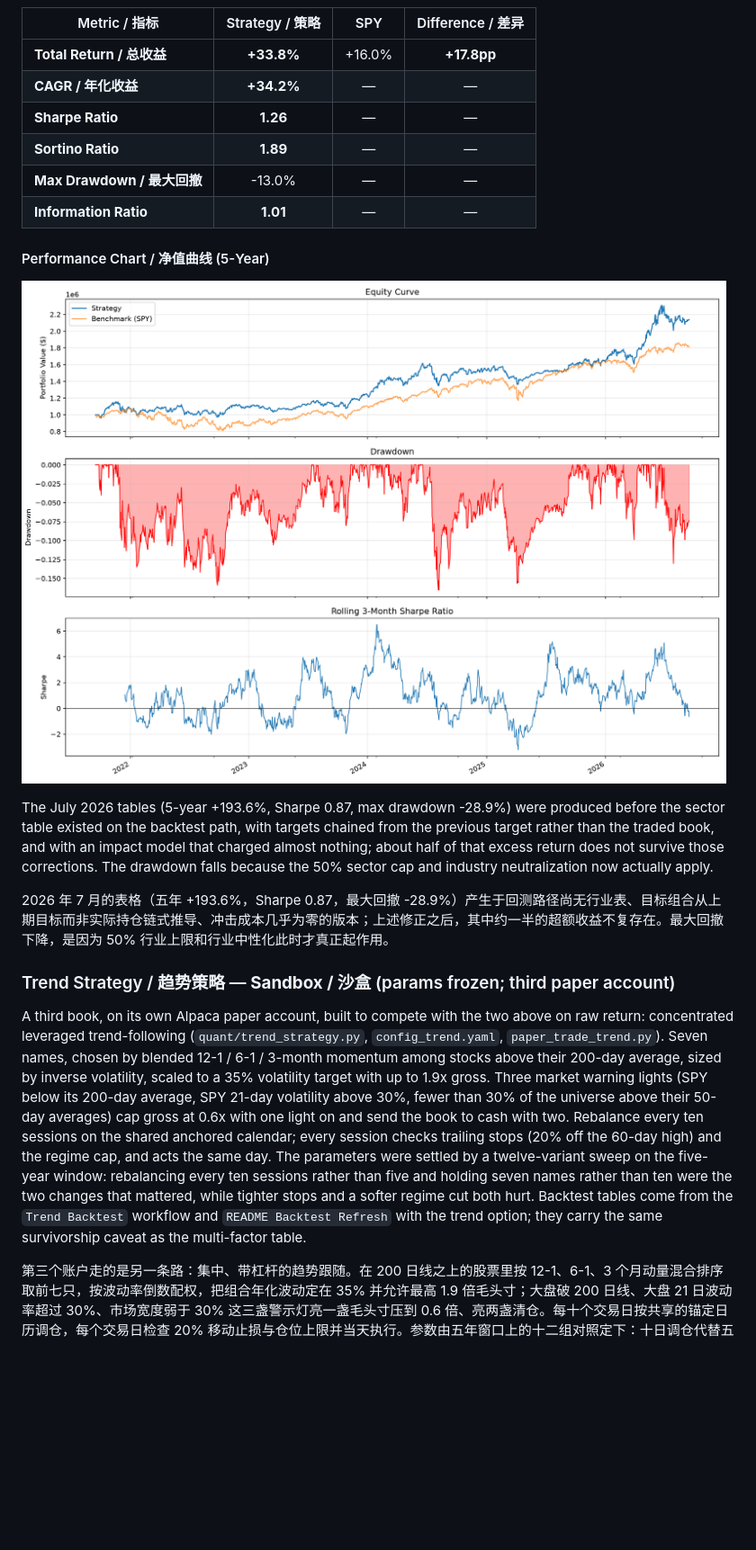
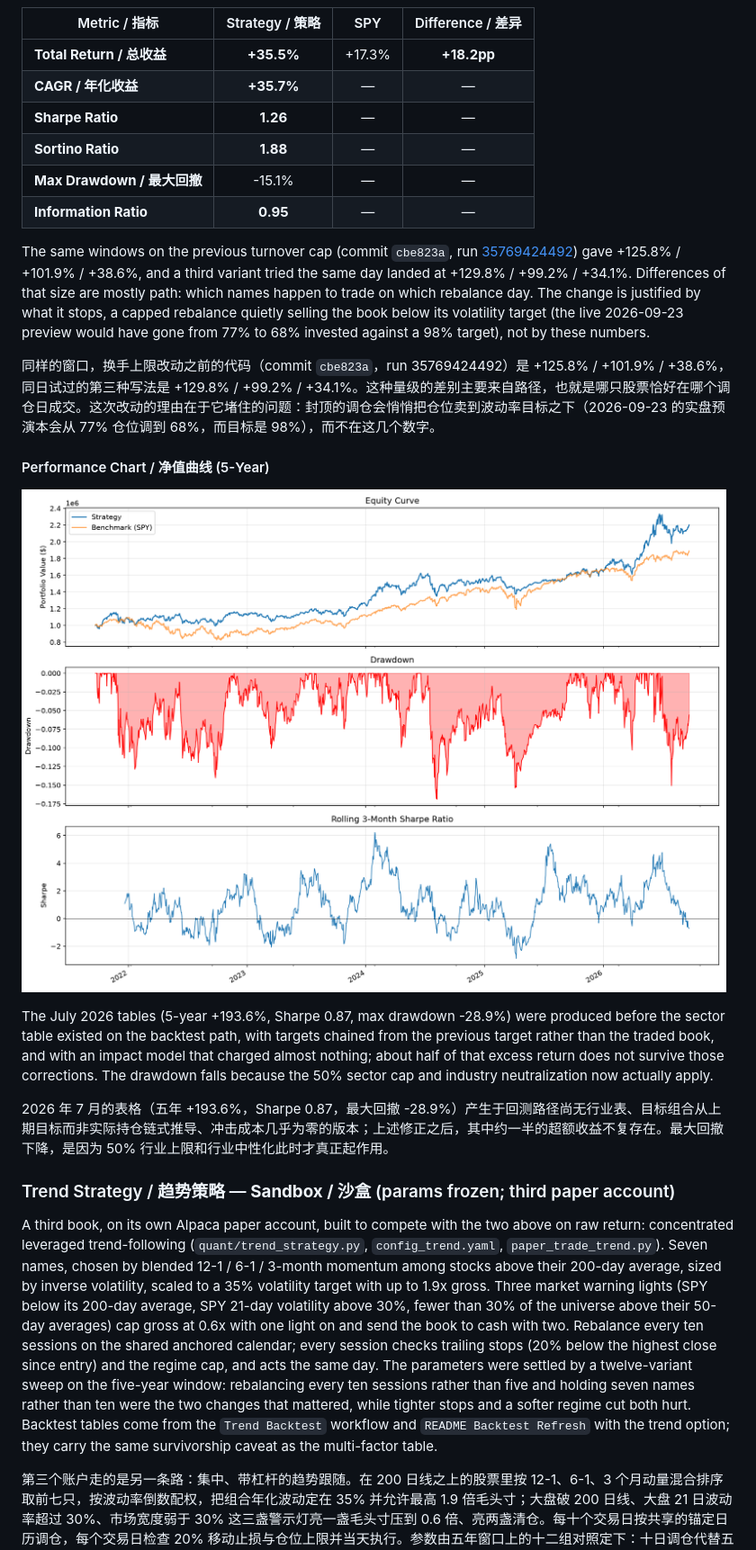
Before and after one commit to yingwang/trade, a Markdown page: README.md, the part around one of its changes. Shown at 90% size. Rendered like a GitHub page; pictures changed too: backtest_5yr.png; blank space fills up the shorter version.

```diff
--- a/README.md
+++ b/README.md
@@ -67,12 +67,16 @@ Recomputed 2026-09-16 by the `README Backtest Refresh` workflow (Actions run [35
 
 | Metric / 指标 | Strategy / 策略 | SPY | Difference / 差异 |
 |---------------|:-----------:|:---:|:---------:|
-| **Total Return / 总收益** | **+33.8%** | +16.0% | **+17.8pp** |
-| **CAGR / 年化收益** | **+34.2%** | — | — |
+| **Total Return / 总收益** | **+35.5%** | +17.3% | **+18.2pp** |
+| **CAGR / 年化收益** | **+35.7%** | — | — |
 | **Sharpe Ratio** | **1.26** | — | — |
-| **Sortino Ratio** | **1.89** | — | — |
-| **Max Drawdown / 最大回撤** | -13.0% | — | — |
-| **Information Ratio** | **1.01** | — | — |
+| **Sortino Ratio** | **1.88** | — | — |
+| **Max Drawdown / 最大回撤** | -15.1% | — | — |
+| **Information Ratio** | **0.95** | — | — |
+
+The same windows on the previous turnover cap (commit `cbe823a`, run [35769424492](https://github.com/yingwang/trade/actions/runs/35769424492)) gave +125.8% / +101.9% / +38.6%, and a third variant tried the same day landed at +129.8% / +99.2% / +34.1%. Differences of that size are mostly path: which names happen to trade on which rebalance day. The change is justified by what it stops, a capped rebalance quietly selling the book below its volatility target (the live 2026-09-23 preview would have gone from 77% to 68% invested against a 98% target), not by these numbers.
+
+同样的窗口，换手上限改动之前的代码（commit `cbe823a`，run 35769424492）是 +125.8% / +101.9% / +38.6%，同日试过的第三种写法是 +129.8% / +99.2% / +34.1%。这种量级的差别主要来自路径，也就是哪只股票恰好在哪个调仓日成交。这次改动的理由在于它堵住的问题：封顶的调仓会悄悄把仓位卖到波动率目标之下（2026-09-23 的实盘预演本会从 77% 仓位调到 68%，而目标是 98%），而不在这几个数字。
 
 #### Performance Chart / 净值曲线 (5-Year)
 
@@ -84,7 +88,7 @@ The July 2026 tables (5-year +193.6%, Sharpe 0.87, max drawdown -28.9%) were pro
 
 ### Trend Strategy / 趋势策略 — **Sandbox / 沙盒** (params frozen; third paper account)
 
-A third book, on its own Alpaca paper account, built to compete with the two above on raw return: concentrated leveraged trend-following (`quant/trend_strategy.py`, `config_trend.yaml`, `paper_trade_trend.py`). Seven names, chosen by blended 12-1 / 6-1 / 3-month momentum among stocks above their 200-day average, sized by inverse volatility, scaled to a 35% volatility target with up to 1.9x gross. Three market warning lights (SPY below its 200-day average, SPY 21-day volatility above 30%, fewer than 30% of the universe above their 50-day averages) cap gross at 0.6x with one light on and send the book to cash with two. Rebalance every ten sessions on the shared anchored calendar; every session checks trailing stops (20% off the 60-day high) and the regime cap, and acts the same day. The parameters were settled by a twelve-variant sweep on the five-year window: rebalancing every ten sessions rather than five and holding seven names rather than ten were the two changes that mattered, while tighter stops and a softer regime cut both hurt. Backtest tables come from the `Trend Backtest` workflow and `README Backtest Refresh` with the trend option; they carry the same survivorship caveat as the multi-factor table.
+A third book, on its own Alpaca paper account, built to compete with the two above on raw return: concentrated leveraged trend-following (`quant/trend_strategy.py`, `config_trend.yaml`, `paper_trade_trend.py`). Seven names, chosen by blended 12-1 / 6-1 / 3-month momentum among stocks above their 200-day average, sized by inverse volatility, scaled to a 35% volatility target with up to 1.9x gross. Three market warning lights (SPY below its 200-day average, SPY 21-day volatility above 30%, fewer than 30% of the universe above their 50-day averages) cap gross at 0.6x with one light on and send the book to cash with two. Rebalance every ten sessions on the shared anchored calendar; every session checks trailing stops (20% below the highest close since entry) and the regime cap, and acts the same day. The parameters were settled by a twelve-variant sweep on the five-year window: rebalancing every ten sessions rather than five and holding seven names rather than ten were the two changes that mattered, while tighter stops and a softer regime cut both hurt. Backtest tables come from the `Trend Backtest` workflow and `README Backtest Refresh` with the trend option; they carry the same survivorship caveat as the multi-factor table.
 
 第三个账户走的是另一条路：集中、带杠杆的趋势跟随。在 200 日线之上的股票里按 12-1、6-1、3 个月动量混合排序取前七只，按波动率倒数配权，把组合年化波动定在 35% 并允许最高 1.9 倍毛头寸；大盘破 200 日线、大盘 21 日波动率超过 30%、市场宽度弱于 30% 这三盏警示灯亮一盏毛头寸压到 0.6 倍、亮两盏清仓。每十个交易日按共享的锚定日历调仓，每个交易日检查 20% 移动止损与仓位上限并当天执行。参数由五年窗口上的十二组对照定下：十日调仓代替五日、七只代替十只是两处真正起作用的改动，收紧止损和放松减仓门槛都更差。回测表由 `Trend Backtest` workflow 生成，幸存者偏差的说明与多因子表相同。
 
```
Also changed, not shown: other parts of README.md (+22 -22 lines).
